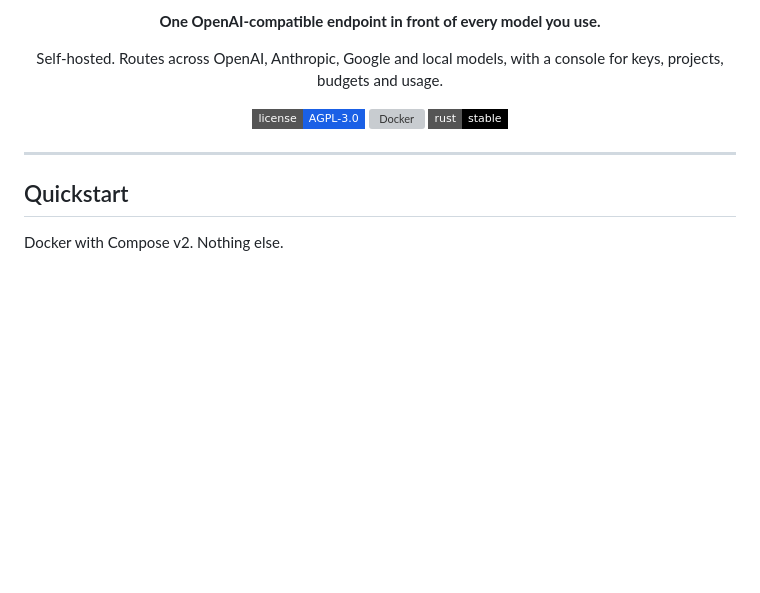
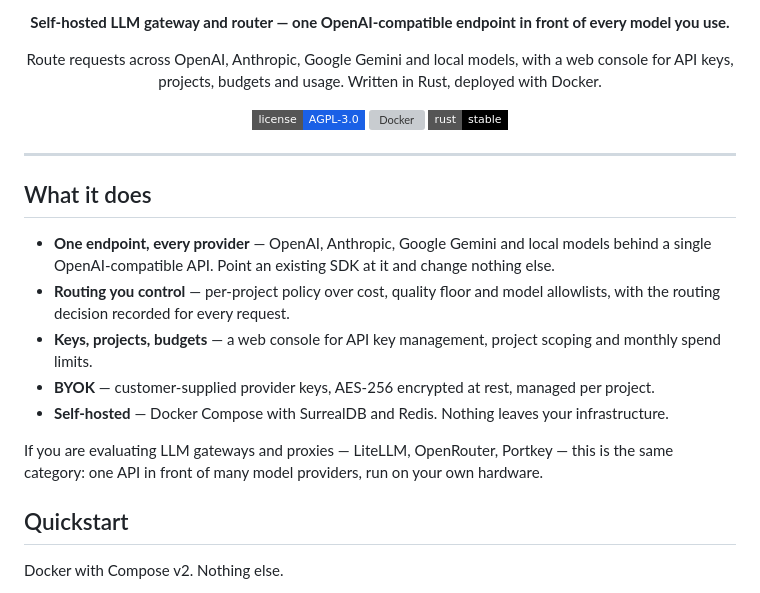
Before and after one commit to Gaussian-id/gaussmeridian, a Markdown page: README.md, the part around one of its changes. Rendered like a GitHub page; badges without logos; blank space fills up the shorter version; grey boxes are pictures that could not be loaded.

Commit message:
docs: make the README indexable
The README had no text heading at all - the product name existed only in an
image alt attribute, so a crawler had a logo and no h1. Adds a real `#
GaussMeridian` under the lockup and a keyword-bearing first paragraph, which
is where search engines look after the title tag.

Adds "What it does": five claims, each one a feature that exists - single
OpenAI-compatible endpoint, per-project routing policy, key/project/budget
management, BYOK with AES-256 at rest, and self-hosted Compose. It reads as
an overview and doubles as the vocabulary people actually search for.

The logo alt text now describes the project rather than repeating the
wordmark, which helps both crawlers and screen readers.

Repository description, homepage and 18 topics were set alongside this; the
description is what GitHub puts in the page title, and it was empty.

Co-Authored-By: Claude Opus 5 (1M context) <noreply@anthropic.com>

```diff
--- a/README.md
+++ b/README.md
@@ -9,7 +9,7 @@
 
-**One OpenAI-compatible endpoint in front of every model you use.**
+**Self-hosted LLM gateway and router — one OpenAI-compatible endpoint in front of every model you use.**
 
-Self-hosted. Routes across OpenAI, Anthropic, Google and local models, with a console for keys, projects, budgets and usage.
+Route requests across OpenAI, Anthropic, Google Gemini and local models, with a web console for API keys, projects, budgets and usage. Written in Rust, deployed with Docker.
 
 [![License](https://img.shields.io/badge/license-AGPL--3.0-1A60E6?style=flat-square)](LICENSE)
 [![Docker](https://img.shields.io/docker/v/gaussianid/gaussmeridian?label=docker&style=flat-square&color=6D41F2)](https://hub.docker.com/r/gaussianid/gaussmeridian)
@@ -18,6 +18,17 @@ Self-hosted. Routes across OpenAI, Anthropic, Google and local models, with a co
 </div>
 
 ---
+
+## What it does
+
+- **One endpoint, every provider** — OpenAI, Anthropic, Google Gemini and local models behind a single OpenAI-compatible API. Point an existing SDK at it and change nothing else.
+- **Routing you control** — per-project policy over cost, quality floor and model allowlists, with the routing decision recorded for every request.
+- **Keys, projects, budgets** — a web console for API key management, project scoping and monthly spend limits.
+- **BYOK** — customer-supplied provider keys, AES-256 encrypted at rest, managed per project.
+- **Self-hosted** — Docker Compose with SurrealDB and Redis. Nothing leaves your infrastructure.
+
+If you are evaluating LLM gateways and proxies — LiteLLM, OpenRouter, Portkey — this is the same
+category: one API in front of many model providers, run on your own hardware.
 
 ## Quickstart
 
```
Also changed, not shown: other parts of README.md (+2 -2 lines).
